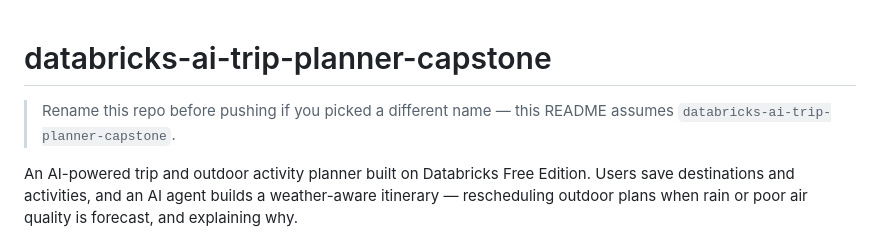
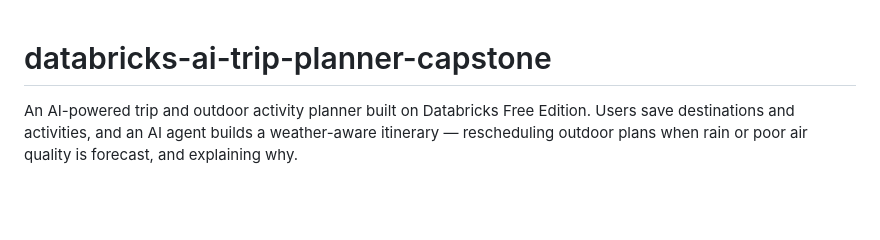
Before and after one commit to rahmanshah/databricks-ai-trip-planner-capstone, a Markdown page: README.md, the part around the change. GitHub-like rendering; blank space fills up the shorter version.

Commit message:
updated text

```diff
--- a/README.md
+++ b/README.md
@@ -1,6 +1,4 @@
 # databricks-ai-trip-planner-capstone
-
-> Rename this repo before pushing if you picked a different name — this README assumes `databricks-ai-trip-planner-capstone`.
 
 An AI-powered trip and outdoor activity planner built on Databricks Free Edition. Users save destinations and activities, and an AI agent builds a weather-aware itinerary — rescheduling outdoor plans when rain or poor air quality is forecast, and explaining why.
 
```
